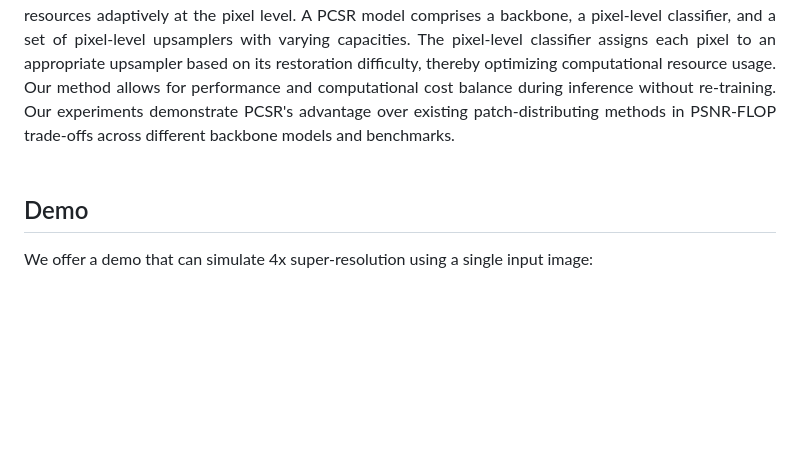
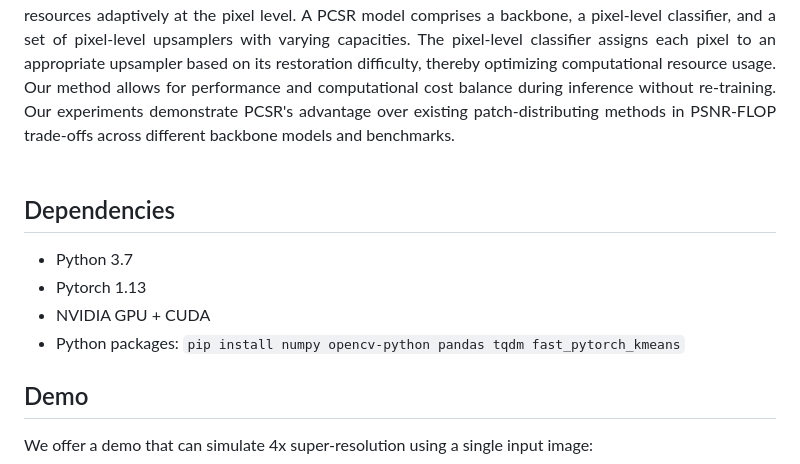
Before and after one commit to 3587jjh/PCSR, a Markdown page: README.md, the part around the change. Rendered like a GitHub page; blank space fills up the shorter version.

```diff
--- a/README.md
+++ b/README.md
@@ -6,6 +6,12 @@
 <b>Abstract</b>: In recent times, the need for effective super-resolution (SR) techniques has surged, especially for large-scale images ranging 2K to 8K resolutions. For DNN-based SISR, decomposing images into overlapping patches is typically necessary due to computational constraints. In such patch-decomposing scheme, one can allocate computational resources differently based on each patch's difficulty to further improve efficiency while maintaining SR performance. However, this approach has a limitation: computational resources is uniformly allocated within a patch, leading to lower efficiency when the patch contain pixels with varying levels of restoration difficulty. To address the issue, we propose the Pixel-level Classifier for Single Image Super-Resolution (PCSR), a novel method designed to distribute computational resources adaptively at the pixel level. A PCSR model comprises a backbone, a pixel-level classifier, and a set of pixel-level upsamplers with varying capacities. The pixel-level classifier assigns each pixel to an appropriate upsampler based on its restoration difficulty, thereby optimizing computational resource usage. Our method allows for performance and computational cost balance during inference without re-training. Our experiments demonstrate PCSR's advantage over existing patch-distributing methods in PSNR-FLOP trade-offs across different backbone models and benchmarks.
 </div>
 <br>
+
+## Dependencies
+- Python 3.7<br>
+- Pytorch 1.13<br>
+- NVIDIA GPU + CUDA<br>
+- Python packages: `pip install numpy opencv-python pandas tqdm fast_pytorch_kmeans`
 
 ## Demo
 We offer a demo that can simulate 4x super-resolution using a single input image:
```
